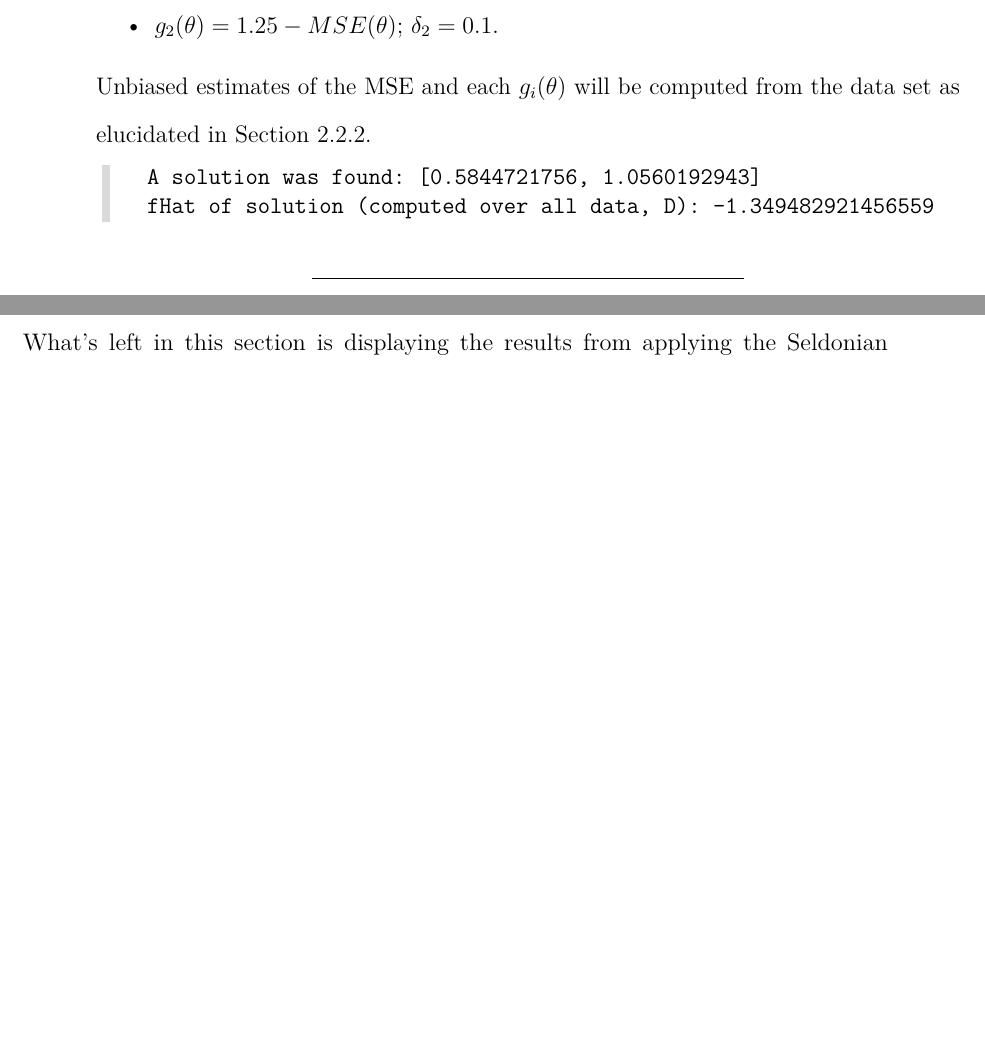
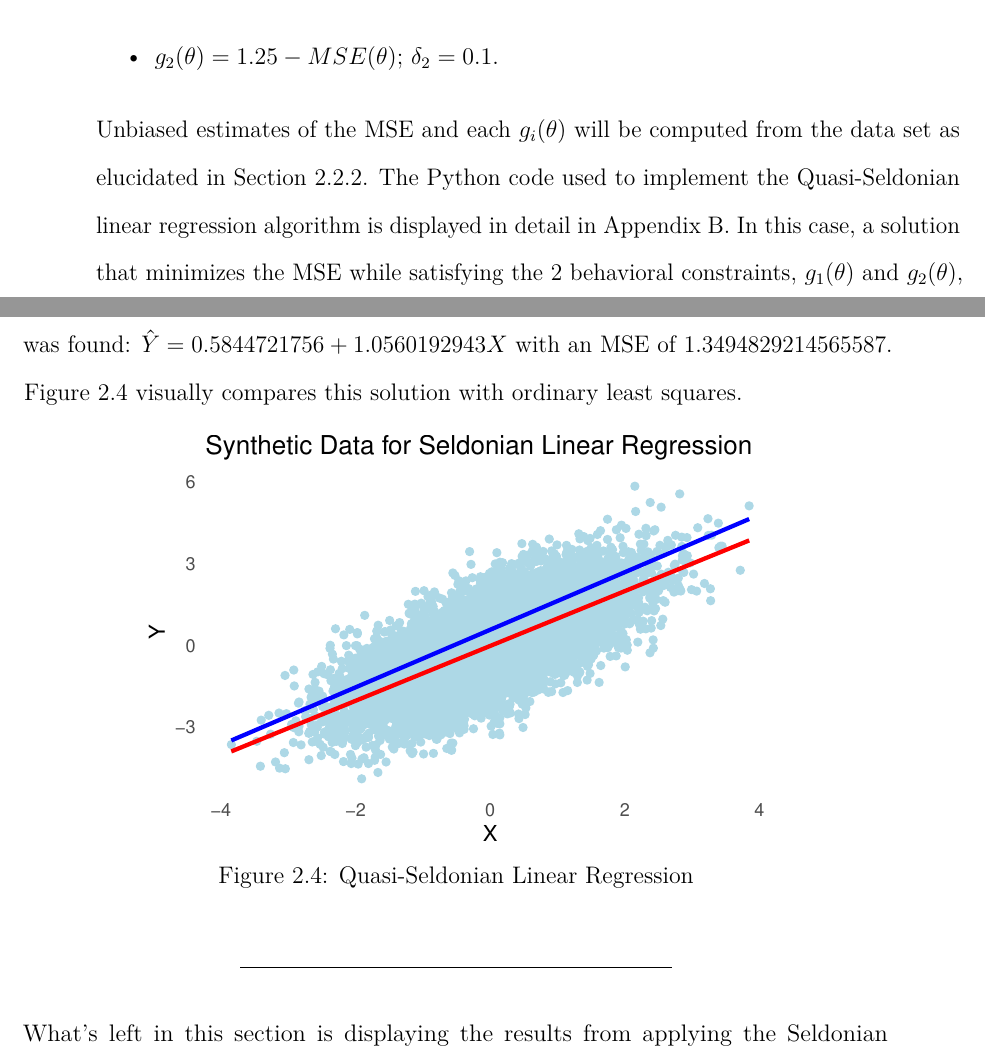
Before and after one commit to dashaasienga/Statistics-Senior-Honors-Thesis, a LaTeX thesis (Thesis/index/_book/Dasha-Asienga_StatThesis.tex): two parts of pages 43 and 44 of 60, joined at a grey line, cut so that both start at the same text, the shorter picture padded with empty space. Compiled offline with pdfLaTeX.

Commit message:
Plot OLS v QSA on toy data

```diff
--- a/Thesis/index/_book/Dasha-Asienga_StatThesis.tex
+++ b/Thesis/index/_book/Dasha-Asienga_StatThesis.tex
@@ -732,11 +732,15 @@ In this example, the goal of the linear regression algorithm is two-fold: to min
 \item
   \(g_2(\theta) = 1.25 - MSE(\theta) \text{; } \delta_2 = 0.1\).
 \end{itemize}
-Unbiased estimates of the MSE and each \(g_i(\theta)\) will be computed from the data set as elucidated in Section \ref{qsa}.
-\begin{verbatim}
-   A solution was found: [0.5844721756, 1.0560192943]
-   fHat of solution (computed over all data, D): -1.349482921456559
-\end{verbatim}
+Unbiased estimates of the MSE and each \(g_i(\theta)\) will be computed from the data set as elucidated in Section \ref{qsa}. The Python code used to implement the Quasi-Seldonian linear regression algorithm is displayed in detail in Appendix \ref{appendix-b}. In this case, a solution that minimizes the MSE while satisfying the 2 behavioral constraints, \(g_1(\theta)\) and \(g_2(\theta)\), was found: \(\hat{Y} = 0.5844721756 + 1.0560192943X\) with an MSE of \(1.3494829214565587\). Figure \ref{fig:fig3} visually compares this solution with ordinary least squares.
+\begin{figure}
+
+{\centering \includegraphics{Dasha-Asienga_StatThesis_files/figure-latex/fig3-1}
+
+}
+
+\caption{Quasi-Seldonian Linear Regression}\label{fig:fig3}
+\end{figure}
 \begin{center}\rule{0.5\linewidth}{0.5pt}\end{center}
 
 \noindent What's left in this section is displaying the results from applying the Seldonian regression as well as the experiment results. I have all these already done in the Jupyter notebooks. I can transfer the code from the Jupyter notebooks to this file so that everything is reproducible (and hopefully that all runs without error).
```
Also changed, not shown: Thesis/index/Dasha-Asienga_StatThesis_files/figure-latex/fig1-1.pdf, Thesis/index/Dasha-Asienga_StatThesis_files/figure-latex/fig2-1.pdf, Thesis/index/Dasha-Asienga_StatThesis_files/figure-latex/fig3-1.pdf (added), Thesis/index/Dasha-Asienga_StatThesis_files/figure-latex/unnamed-chunk-25-1.pdf, Thesis/index/_book/Dasha-Asienga_StatThesis.pdf, 2 other files.
